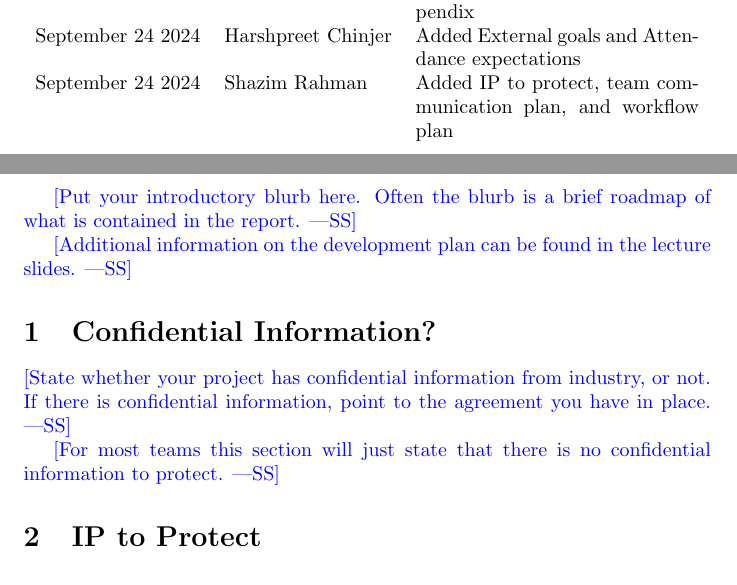
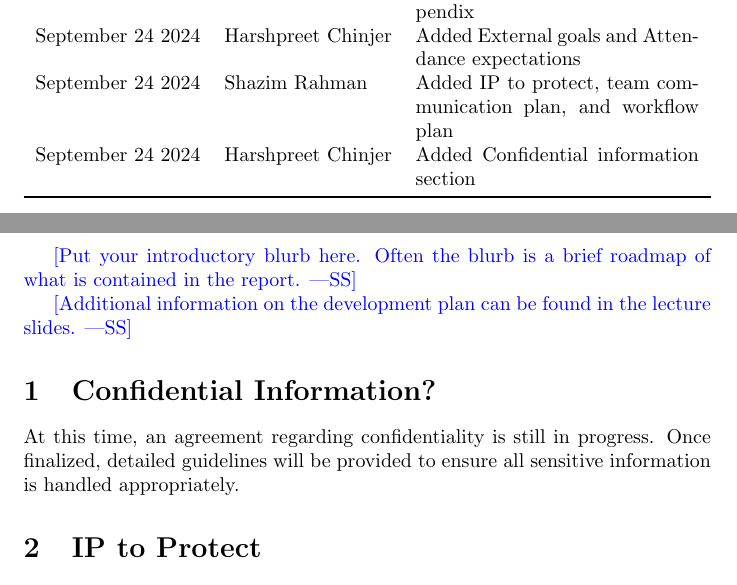
Before and after one commit to harshc22/ML-Herd-Management, a LaTeX document (docs/DevelopmentPlan/DevelopmentPlan.tex): two parts of pages 1 and 2 of 12, joined at a grey line, cut so that both start at the same text. Compiled offline with pdfLaTeX.

Commit message:
Added Confidential Information

```diff
--- a/docs/DevelopmentPlan/DevelopmentPlan.tex
+++ b/docs/DevelopmentPlan/DevelopmentPlan.tex
@@ -29,7 +29,7 @@ September 23 2024 & Martin Ivanov & Added description for the Copyright License
 September 24 2024 & Martin Ivanov & Added Accountability and Teamwork goals to the Appendix\\
 September 24 2024 & Harshpreet Chinjer & Added External goals and Attendance expectations\\
 September 24 2024 & Shazim Rahman & Added IP to protect, team communication plan, and workflow plan\\
-... & ... & ...\\
+September 24 2024 & Harshpreet Chinjer & Added Confidential information section\\
 \bottomrule
 \end{tabularx}
 \end{table}
@@ -45,12 +45,7 @@ what is contained in the report.}
 
 \section{Confidential Information?}
 
-\wss{State whether your project has confidential information from industry, or
-not.  If there is confidential information, point to the agreement you have in
-place.}
-
-\wss{For most teams this section will just state that there is no confidential
-information to protect.}
+At this time, an agreement regarding confidentiality is still in progress. Once finalized, detailed guidelines will be provided to ensure all sensitive information is handled appropriately.
 
 \section{IP to Protect}
 This project falls entirely under the intellectual property of CATTLEytics. The specific IP agreement has not yet been shared with the team. Once the agreement is provided, this document will be updated to reflect its terms and conditions accordingly.
```
